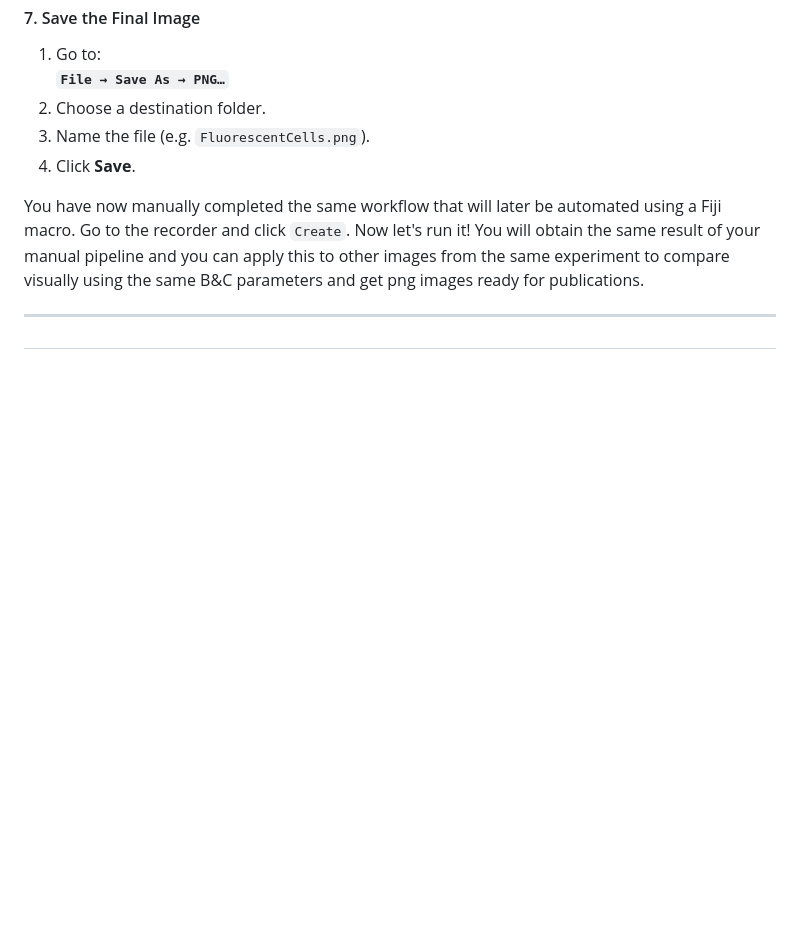
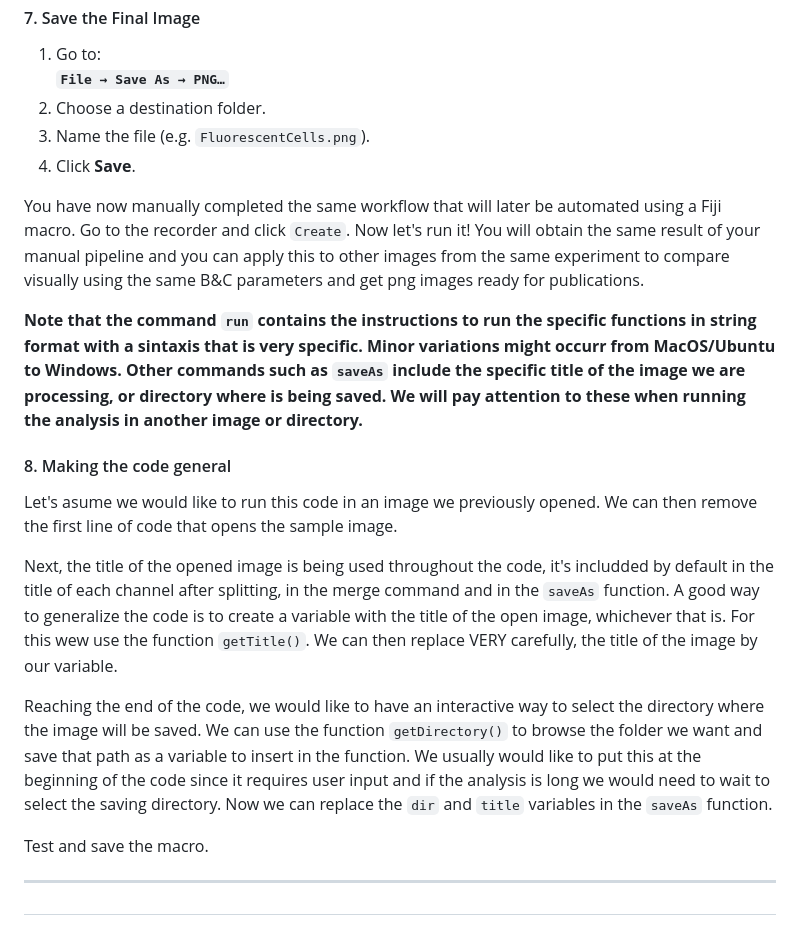
Before and after one commit to bruvellu/light-sheet-image-analysis-workshop-2026, a Markdown page: practicals/practical_macros/index.md, the part around the change. GitHub-like rendering; blank space fills up the shorter version.

```diff
--- a/practicals/practical_macros/index.md
+++ b/practicals/practical_macros/index.md
@@ -137,6 +137,18 @@ This step is required before saving the image in common formats such as PNG.
 You have now manually completed the same workflow that will later be automated using a Fiji macro.
 Go to the recorder and click `Create`. Now let's run it! You will obtain the same result of your manual pipeline and you can apply this to other images from the same experiment to compare visually using the same B&C parameters and get png images ready for publications.
 
+**Note that the command `run` contains the instructions to run the specific functions in string format with a sintaxis that is very specific. Minor variations might occurr from MacOS/Ubuntu to Windows. Other commands such as `saveAs` include the specific title of the image we are processing, or directory where is being saved. We will pay attention to these when running the analysis in another image or directory.**
+
+#### 8. Making the code general
+
+Let's asume we would like to run this code in an image we previously opened. We can then remove the first line of code that opens the sample image.
+
+Next, the title of the opened image is being used throughout the code, it's includded by default in the title of each channel after splitting, in the merge command and in the `saveAs` function. A good way to generalize the code is to create a variable with the title of the open image, whichever that is. For this wew use the function `getTitle()`. We can then replace VERY carefully, the title of the image by our variable.
+
+Reaching the end of the code, we would like to have an interactive way to select the directory where the image will be saved. We can use the function `getDirectory()` to browse the folder we want and save that path as a variable to insert in the function. We usually would like to put this at the beginning of the code since it requires user input and if the analysis is long we would need to wait to select the saving directory. Now we can replace the `dir` and `title` variables in the `saveAs` function.
+
+Test and save the macro.
+
 ---
 
 ##
```
